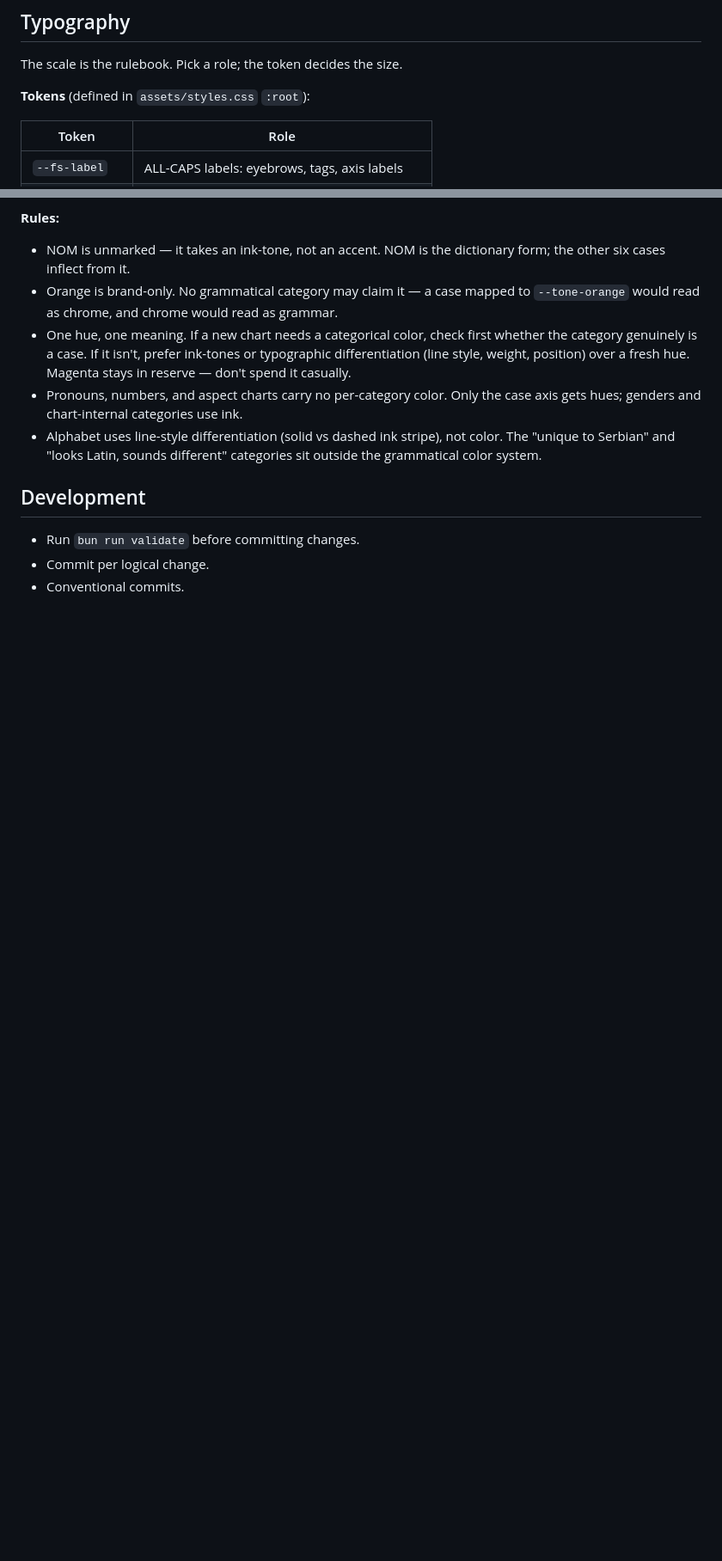
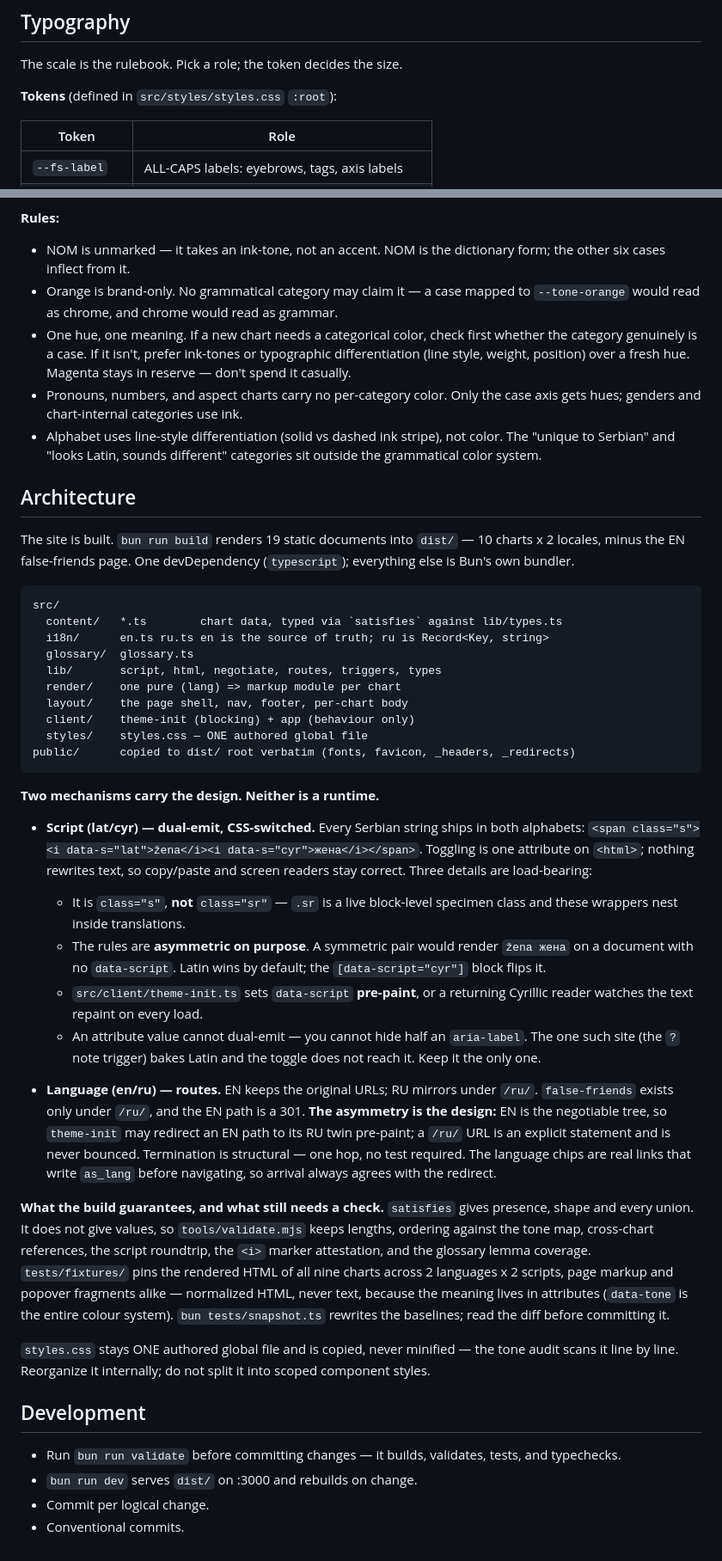
Before and after one commit to cwarck/serbian, a Markdown page: AGENTS.md, 2 parts joined by grey strips. Shown at 86% size. Drawn GitHub-style; blank space fills up the shorter version.

Commit message:
docs(agents): the site has a build now — rewrite the premise and mechanisms

````diff
--- a/AGENTS.md
+++ b/AGENTS.md
@@ -43,7 +42,7 @@ One layout per chart — the mobile layout is THE layout. Desktop gets the same
 
 The scale is the rulebook. Pick a role; the token decides the size.
 
-**Tokens** (defined in `assets/styles.css` `:root`):
+**Tokens** (defined in `src/styles/styles.css` `:root`):
 
 | Token          | Role                                          |
 | -------------- | --------------------------------------------- |
@@ -103,8 +102,68 @@ Flexoki accents, one hue per meaning. Orange is the brand's marker ink and carri
 - Pronouns, numbers, and aspect charts carry no per-category color. Only the case axis gets hues; genders and chart-internal categories use ink.
 - Alphabet uses line-style differentiation (solid vs dashed ink stripe), not color. The "unique to Serbian" and "looks Latin, sounds different" categories sit outside the grammatical color system.
 
+## Architecture
+
+The site is built. `bun run build` renders 19 static documents into `dist/` —
+10 charts x 2 locales, minus the EN false-friends page. One devDependency
+(`typescript`); everything else is Bun's own bundler.
+
+```
+src/
+  content/   *.ts        chart data, typed via `satisfies` against lib/types.ts
+  i18n/      en.ts ru.ts en is the source of truth; ru is Record<Key, string>
+  glossary/  glossary.ts
+  lib/       script, html, negotiate, routes, triggers, types
+  render/    one pure (lang) => markup module per chart
+  layout/    the page shell, nav, footer, per-chart body
+  client/    theme-init (blocking) + app (behaviour only)
+  styles/    styles.css — ONE authored global file
+public/      copied to dist/ root verbatim (fonts, favicon, _headers, _redirects)
+```
+
+**Two mechanisms carry the design. Neither is a runtime.**
+
+- **Script (lat/cyr) — dual-emit, CSS-switched.** Every Serbian string ships in
+  both alphabets: `<span class="s"><i data-s="lat">žena</i><i data-s="cyr">жена</i></span>`.
+  Toggling is one attribute on `<html>`; nothing rewrites text, so copy/paste
+  and screen readers stay correct. Three details are load-bearing:
+  - It is `class="s"`, **not** `class="sr"` — `.sr` is a live block-level
+    specimen class and these wrappers nest inside translations.
+  - The rules are **asymmetric on purpose**. A symmetric pair would render
+    `žena жена` on a document with no `data-script`. Latin wins by default; the
+    `[data-script="cyr"]` block flips it.
+  - `src/client/theme-init.ts` sets `data-script` **pre-paint**, or a returning Cyrillic
+    reader watches the text repaint on every load.
+  - An attribute value cannot dual-emit — you cannot hide half an `aria-label`.
+    The one such site (the `?` note trigger) bakes Latin and the toggle does not
+    reach it. Keep it the only one.
+
+- **Language (en/ru) — routes.** EN keeps the original URLs; RU mirrors under
+  `/ru/`. `false-friends` exists only under `/ru/`, and the EN path is a 301.
+  **The asymmetry is the design:** EN is the negotiable tree, so `theme-init`
+  may redirect an EN path to its RU twin pre-paint; a `/ru/` URL is an explicit
+  statement and is never bounced. Termination is structural — one hop, no test
+  required. The language chips are real links that write `as_lang` before
+  navigating, so arrival always agrees with the redirect.
+
+**What the build guarantees, and what still needs a check.** `satisfies` gives
+presence, shape and every union. It does not give values, so `tools/validate.mjs`
+keeps lengths, ordering against the tone map, cross-chart references, the script
+roundtrip, the `<i>` marker attestation, and the glossary lemma coverage.
+`tests/fixtures/` pins the rendered HTML of all nine charts across
+2 languages x 2 scripts, page markup and popover fragments alike — normalized
+HTML, never text, because the meaning lives in attributes (`data-tone` is the
+entire colour system). `bun tests/snapshot.ts` rewrites the baselines; read the
+diff before committing it.
+
+`styles.css` stays ONE authored global file and is copied, never minified — the
+tone audit scans it line by line. Reorganize it internally; do not split it into
+scoped component styles.
+
 ## Development
 
-- Run `bun run validate` before committing changes.
+- Run `bun run validate` before committing changes — it builds, validates,
+  tests, and typechecks.
+- `bun run dev` serves `dist/` on :3000 and rebuilds on change.
 - Commit per logical change.
 - Conventional commits.
````
Also changed, not shown: other parts of AGENTS.md (+4 -5 lines).
